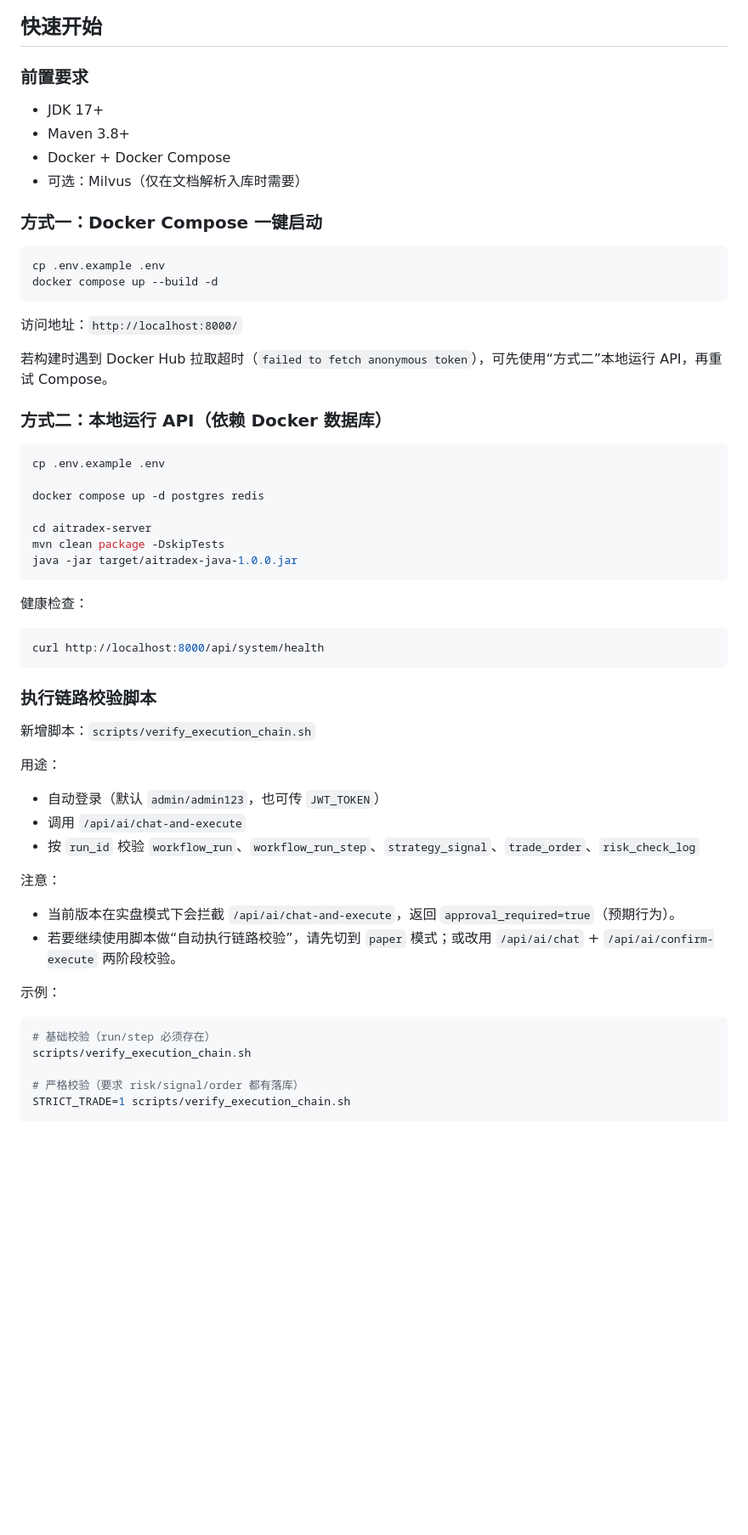
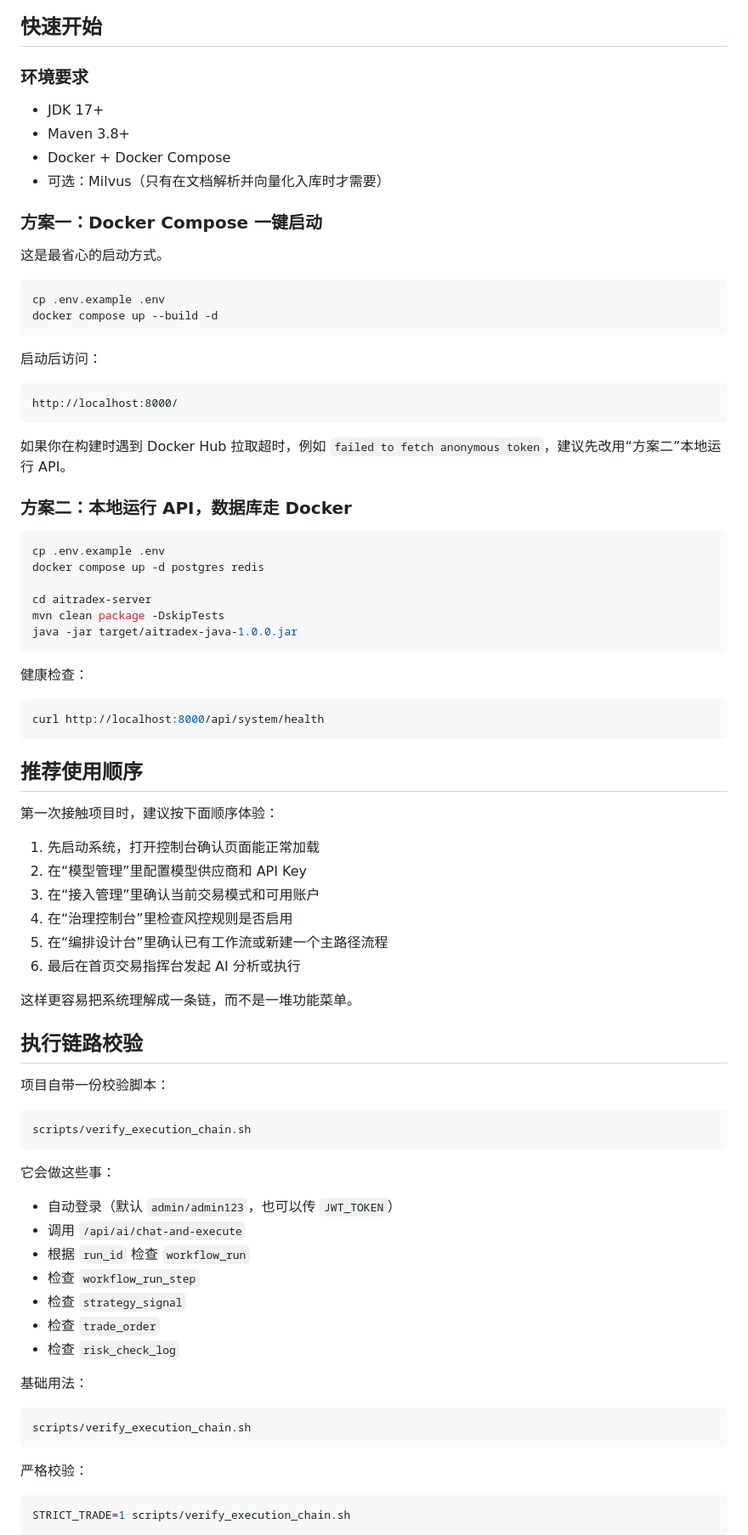
Before and after one commit to 267452/AITradeX, a Markdown page: README.md, the part around one of its changes. Shown at 85% size. Drawn GitHub-style; blank space fills up the shorter version.

````diff
--- a/README.md
+++ b/README.md
@@ -144,29 +189,34 @@ UI->>MON: 按 run_id/order_id 拉总览
 
 ## 快速开始
 
-### 前置要求
+### 环境要求
 
 - JDK 17+
 - Maven 3.8+
 - Docker + Docker Compose
-- 可选：Milvus（仅在文档解析入库时需要）
+- 可选：Milvus（只有在文档解析并向量化入库时才需要）
 
-### 方式一：Docker Compose 一键启动
+### 方案一：Docker Compose 一键启动
+
+这是最省心的启动方式。
 
 ```bash
 cp .env.example .env
 docker compose up --build -d
 ```
 
-访问地址：`http://localhost:8000/`
+启动后访问：
 
-若构建时遇到 Docker Hub 拉取超时（`failed to fetch anonymous token`），可先使用“方式二”本地运行 API，再重试 Compose。
+```text
+http://localhost:8000/
+```
 
-### 方式二：本地运行 API（依赖 Docker 数据库）
+如果你在构建时遇到 Docker Hub 拉取超时，例如 `failed to fetch anonymous token`，建议先改用“方案二”本地运行 API。
+
+### 方案二：本地运行 API，数据库走 Docker
 
 ```bash
 cp .env.example .env
-
 docker compose up -d postgres redis
 
 cd aitradex-server
@@ -180,25 +230,46 @@ java -jar target/aitradex-java-1.0.0.jar
 curl http://localhost:8000/api/system/health
 ```
 
-### 执行链路校验脚本
+## 推荐使用顺序
 
-新增脚本：`scripts/verify_execution_chain.sh`
+第一次接触项目时，建议按下面顺序体验：
 
-用途：
-- 自动登录（默认 `admin/admin123`，也可传 `JWT_TOKEN`）
+1. 先启动系统，打开控制台确认页面能正常加载
+2. 在“模型管理”里配置模型供应商和 API Key
+3. 在“接入管理”里确认当前交易模式和可用账户
+4. 在“治理控制台”里检查风控规则是否启用
+5. 在“编排设计台”里确认已有工作流或新建一个主路径流程
+6. 最后在首页交易指挥台发起 AI 分析或执行
+
+这样更容易把系统理解成一条链，而不是一堆功能菜单。
+
+## 执行链路校验
+
+项目自带一份校验脚本：
+
+```text
+scripts/verify_execution_chain.sh
+```
+
+它会做这些事：
+
+- 自动登录（默认 `admin/admin123`，也可以传 `JWT_TOKEN`）
 - 调用 `/api/ai/chat-and-execute`
-- 按 `run_id` 校验 `workflow_run`、`workflow_run_step`、`strategy_signal`、`trade_order`、`risk_check_log`
+- 根据 `run_id` 检查 `workflow_run`
+- 检查 `workflow_run_step`
+- 检查 `strategy_signal`
+- 检查 `trade_order`
+- 检查 `risk_check_log`
 
-注意：
-- 当前版本在实盘模式下会拦截 `/api/ai/chat-and-execute`，返回 `approval_required=true`（预期行为）。
-- 若要继续使用脚本做“自动执行链路校验”，请先切到 `paper` 模式；或改用 `/api/ai/chat` + `/api/ai/confirm-execute` 两阶段校验。
-
-示例：
+基础用法：
 
 ```bash
-# 基础校验（run/step 必须存在）
 scripts/verify_execution_chain.sh
+```
 
-# 严格校验（要求 risk/signal/order 都有落库）
+严格校验：
+
+```bash
 STRICT_TRADE=1 scripts/verify_execution_chain.sh
+```
 
````
Also changed, not shown: other parts of README.md (+259 -164 lines).
